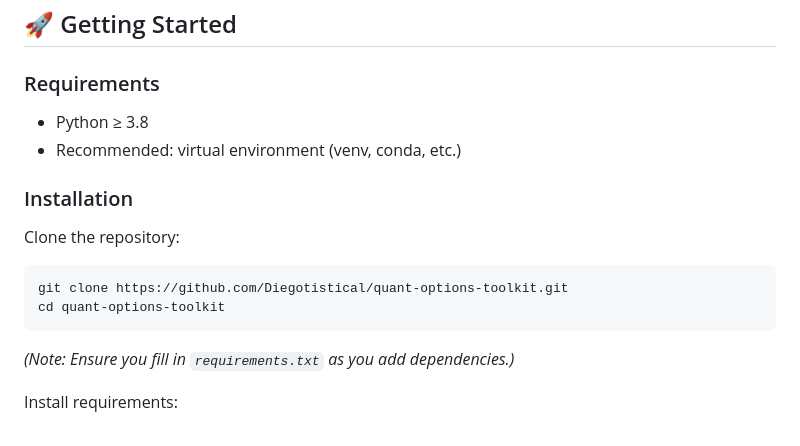
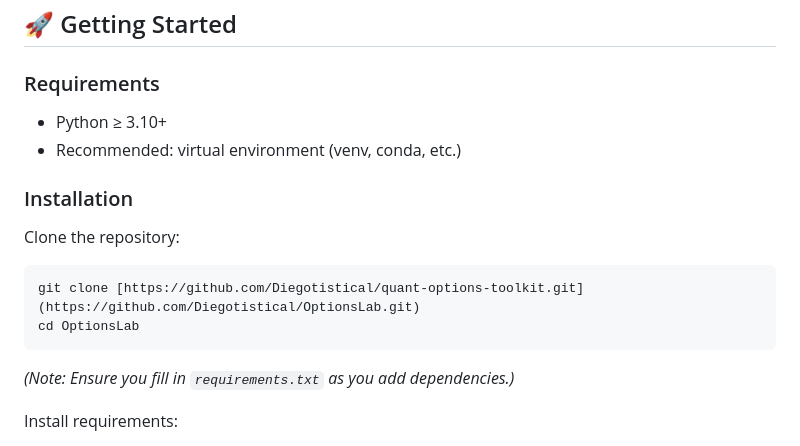
Before and after one commit to Diegotistical/OptionsLab, a Markdown page: README.md, the part around the change. Rendered like a GitHub page.

```diff
--- a/README.md
+++ b/README.md
@@ -194,15 +194,15 @@ The toolkit is designed to be modular and extensible, enabling you to integrate
 
 ### Requirements
 
-- Python ≥ 3.8
+- Python ≥ 3.10+
 - Recommended: virtual environment (venv, conda, etc.)
 
 ### Installation
 
 Clone the repository:
 
-    git clone https://github.com/Diegotistical/quant-options-toolkit.git
-    cd quant-options-toolkit
+    git clone [https://github.com/Diegotistical/quant-options-toolkit.git](https://github.com/Diegotistical/OptionsLab.git)
+    cd OptionsLab
 
 *(Note: Ensure you fill in `requirements.txt` as you add dependencies.)*
 
```
